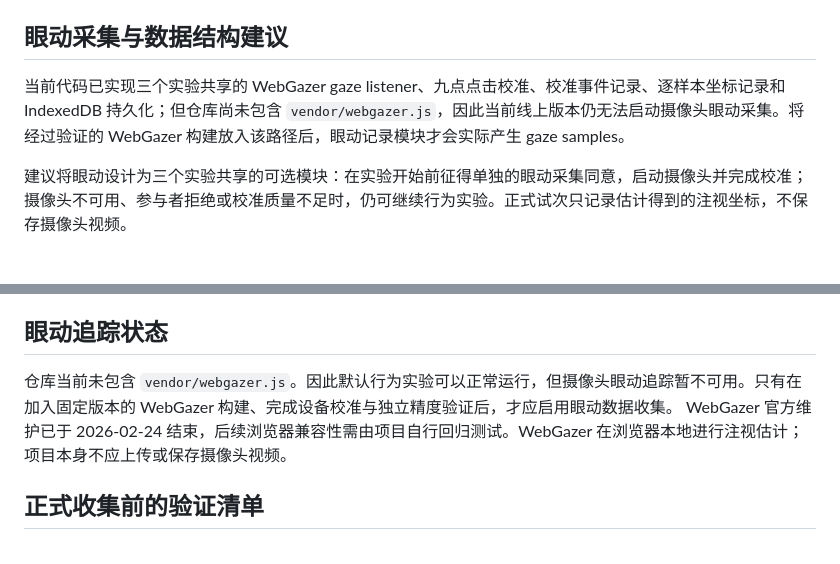
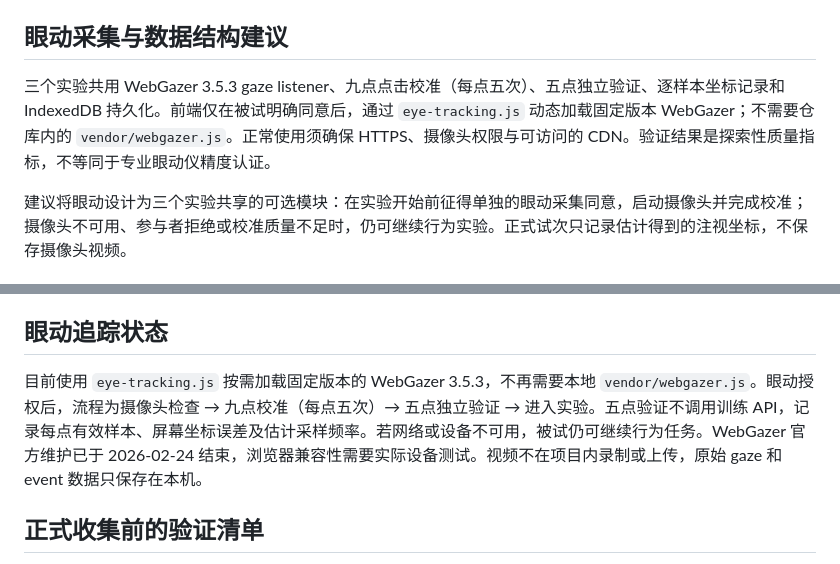
Before and after one commit to 202411998018/Attention-lab, a Markdown page: docs/experiment-design.md, 2 parts joined by grey strips. Drawn GitHub-style.

Commit message:
Update eye-tracking protocol docs for consent-only loader and validation

```diff
--- a/docs/experiment-design.md
+++ b/docs/experiment-design.md
@@ -81,7 +81,7 @@
 
 ## 眼动采集与数据结构建议
 
-当前代码已实现三个实验共享的 WebGazer gaze listener、九点点击校准、校准事件记录、逐样本坐标记录和 IndexedDB 持久化；但仓库尚未包含 `vendor/webgazer.js`，因此当前线上版本仍无法启动摄像头眼动采集。将经过验证的 WebGazer 构建放入该路径后，眼动记录模块才会实际产生 gaze samples。
+三个实验共用 WebGazer 3.5.3 gaze listener、九点点击校准（每点五次）、五点独立验证、逐样本坐标记录和 IndexedDB 持久化。前端仅在被试明确同意后，通过 `eye-tracking.js` 动态加载固定版本 WebGazer；不需要仓库内的 `vendor/webgazer.js`。正常使用须确保 HTTPS、摄像头权限与可访问的 CDN。验证结果是探索性质量指标，不等同于专业眼动仪精度认证。
 
 建议将眼动设计为三个实验共享的可选模块：在实验开始前征得单独的眼动采集同意，启动摄像头并完成校准；摄像头不可用、参与者拒绝或校准质量不足时，仍可继续行为实验。正式试次只记录估计得到的注视坐标，不保存摄像头视频。
 
@@ -173,7 +173,7 @@
 
 ## 眼动追踪状态
 
-仓库当前未包含 `vendor/webgazer.js`。因此默认行为实验可以正常运行，但摄像头眼动追踪暂不可用。只有在加入固定版本的 WebGazer 构建、完成设备校准与独立精度验证后，才应启用眼动数据收集。 WebGazer 官方维护已于 2026-02-24 结束，后续浏览器兼容性需由项目自行回归测试。WebGazer 在浏览器本地进行注视估计；项目本身不应上传或保存摄像头视频。
+目前使用 `eye-tracking.js` 按需加载固定版本的 WebGazer 3.5.3，不再需要本地 `vendor/webgazer.js`。眼动授权后，流程为摄像头检查 → 九点校准（每点五次）→ 五点独立验证 → 进入实验。五点验证不调用训练 API，记录每点有效样本、屏幕坐标误差及估计采样频率。若网络或设备不可用，被试仍可继续行为任务。WebGazer 官方维护已于 2026-02-24 结束，浏览器兼容性需要实际设备测试。视频不在项目内录制或上传，原始 gaze 和 event 数据只保存在本机。
 
 ## 正式收集前的验证清单
 
```
